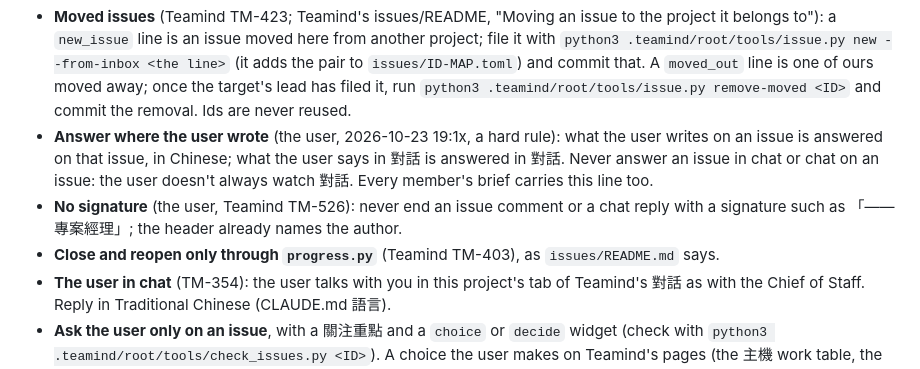
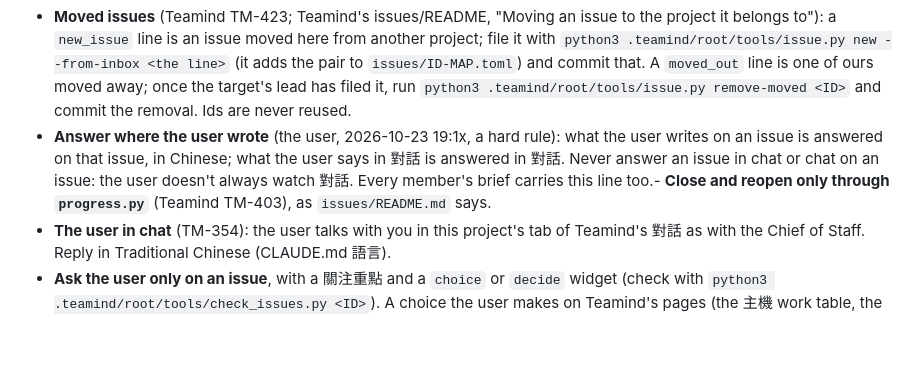
Before and after one commit to wa0327/harness-lab, a Markdown page: .teamind/briefs/harness-lab-leader.md, the part around the change. Rendered like a GitHub page; blank space fills up the shorter version.

Commit message:
Lead brief: drop the no-signature line (TM-526 withdrawn)
The Chief of Staff withdrew the 19:34 order: the user (TM-526 19:53)
wants the cause found, not a ban. Reverts 0cf2069's line.

Role: Project Lead
Co-Authored-By: Claude Opus 5.5 <noreply@anthropic.com>

```diff
--- a/.teamind/briefs/harness-lab-leader.md
+++ b/.teamind/briefs/harness-lab-leader.md
@@ -17,10 +17,7 @@ rules hold too. The project's set-up is Teamind's TM-430 (`.teamind/root/issues/
   `python3 .teamind/root/tools/issue.py remove-moved <ID>` and commit the removal. Ids are never reused.
 - **Answer where the user wrote** (the user, 2026-10-23 19:1x, a hard rule): what the user writes on an issue is
   answered on that issue, in Chinese; what the user says in 對話 is answered in 對話. Never answer an issue in chat or
-  chat on an issue: the user doesn't always watch 對話. Every member's brief carries this line too.
-- **No signature** (the user, Teamind TM-526): never end an issue comment or a chat reply with a signature such as
-  「——專案經理」; the header already names the author.
-- **Close and reopen only through `progress.py`** (Teamind TM-403), as `issues/README.md` says.
+  chat on an issue: the user doesn't always watch 對話. Every member's brief carries this line too.- **Close and reopen only through `progress.py`** (Teamind TM-403), as `issues/README.md` says.
 - **The user in chat** (TM-354): the user talks with you in this project's tab of Teamind's 對話 as with the Chief of
   Staff. Reply in Traditional Chinese (CLAUDE.md 語言).
 - **Ask the user only on an issue**, with a 關注重點 and a `choice` or `decide` widget (check with
```
